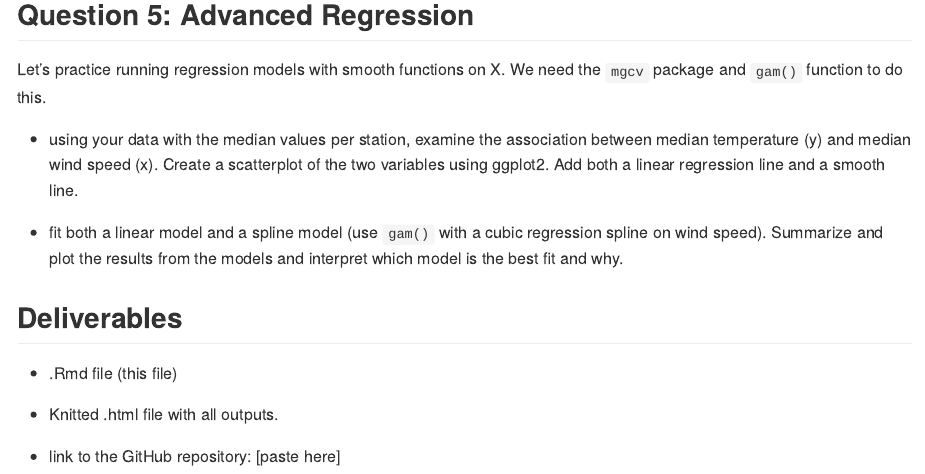
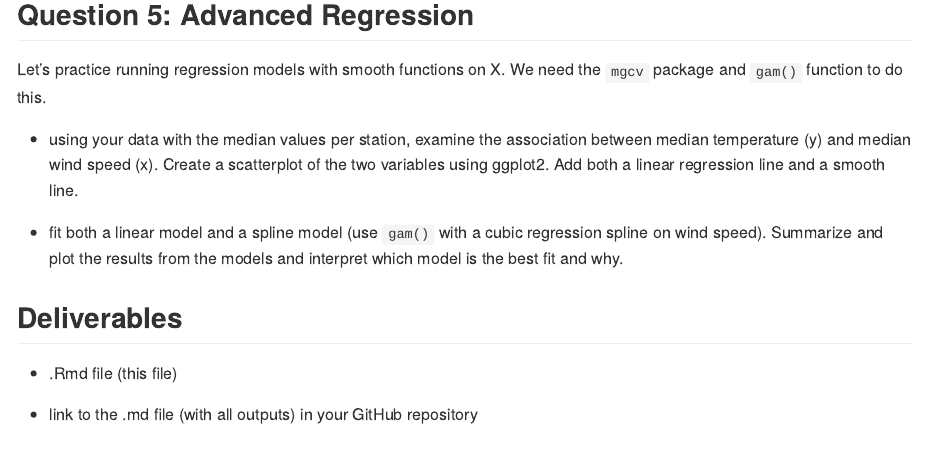
Before and after one commit to JSC370/JSC370-2024, an R Markdown document (labs/lab05/lab05-wrangling-gam.Rmd): the page in a window 1100 px wide, from 3920 px down. The pictures show the output file labs/lab05/lab05-wrangling-gam.md that the author committed with the source, drawn offline in the style of GitHub; long lines of code are wrapped.

Commit message:
lab05 updated

```diff
--- a/labs/lab05/lab05-wrangling-gam.Rmd
+++ b/labs/lab05/lab05-wrangling-gam.Rmd
@@ -199,6 +199,4 @@ Let's practice running regression models with smooth functions on X. We need the
 
 - .Rmd file (this file)
 
-- Knitted .html file with all outputs.
-
-- link to the GitHub repository: [paste here]
+- link to the .md file (with all outputs) in your GitHub repository
```
Also changed, not shown: labs/lab05/lab05-wrangling-gam.md.
